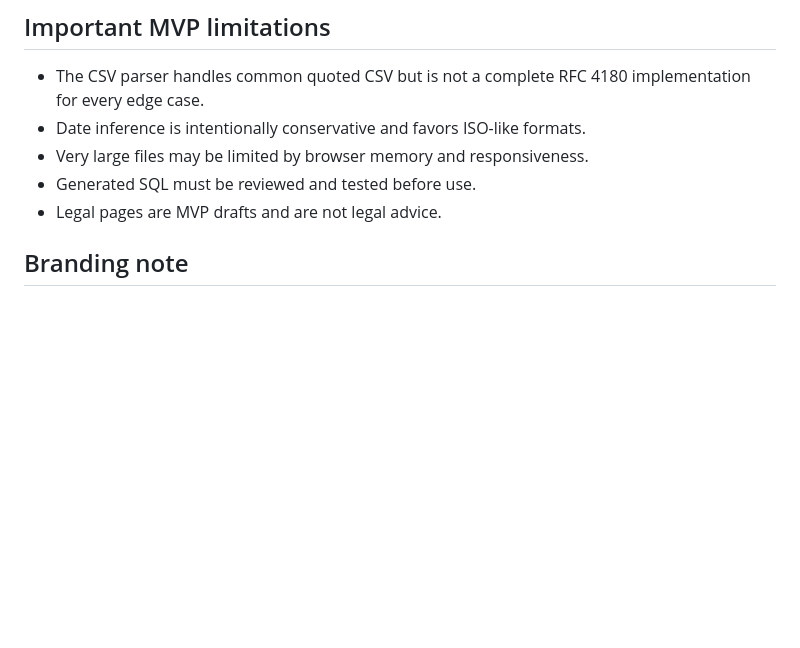
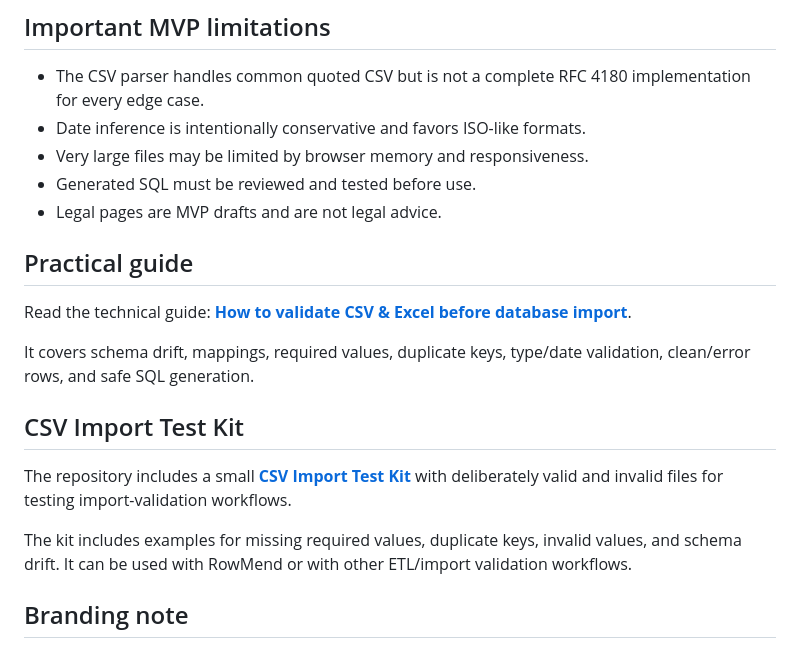
Before and after one commit to silviogreco1981-droid/rowmend, a Markdown page: README.md, the part around the change. Rendered like a GitHub page; blank space fills up the shorter version.

Commit message:
Document guide and CSV import test kit

```diff
--- a/README.md
+++ b/README.md
@@ -133,6 +133,19 @@ If RowMend saves you time, breaks on a file shape you commonly use, or is missin
 - Generated SQL must be reviewed and tested before use.
 - Legal pages are MVP drafts and are not legal advice.
 
+
+## Practical guide
+
+Read the technical guide: **[How to validate CSV & Excel before database import](https://rowmend.netlify.app/guides/validate-csv-excel-before-database-import/)**.
+
+It covers schema drift, mappings, required values, duplicate keys, type/date validation, clean/error rows, and safe SQL generation.
+
+## CSV Import Test Kit
+
+The repository includes a small **[CSV Import Test Kit](./test-kit/)** with deliberately valid and invalid files for testing import-validation workflows.
+
+The kit includes examples for missing required values, duplicate keys, invalid values, and schema drift. It can be used with RowMend or with other ETL/import validation workflows.
+
 ## Branding note
 
 **RowMend** is currently a working product name. Formal trademark/domain clearance should be completed before material commercial investment in the brand.
```
